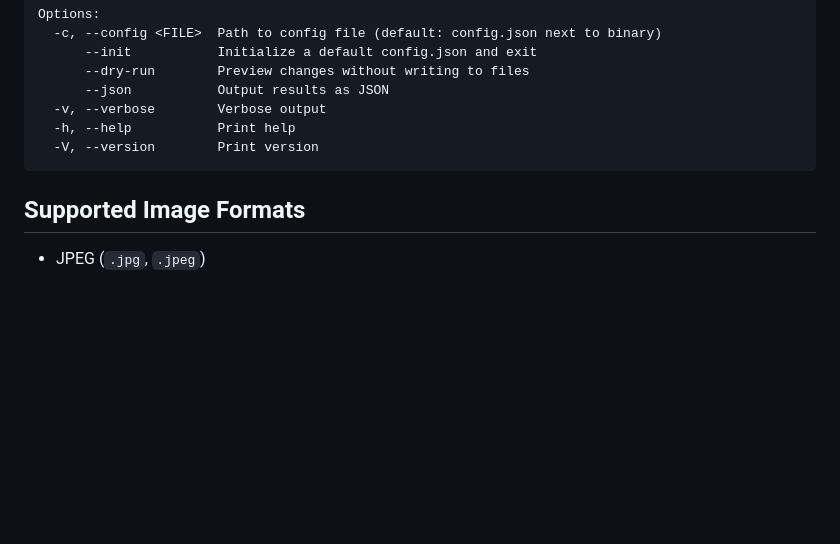
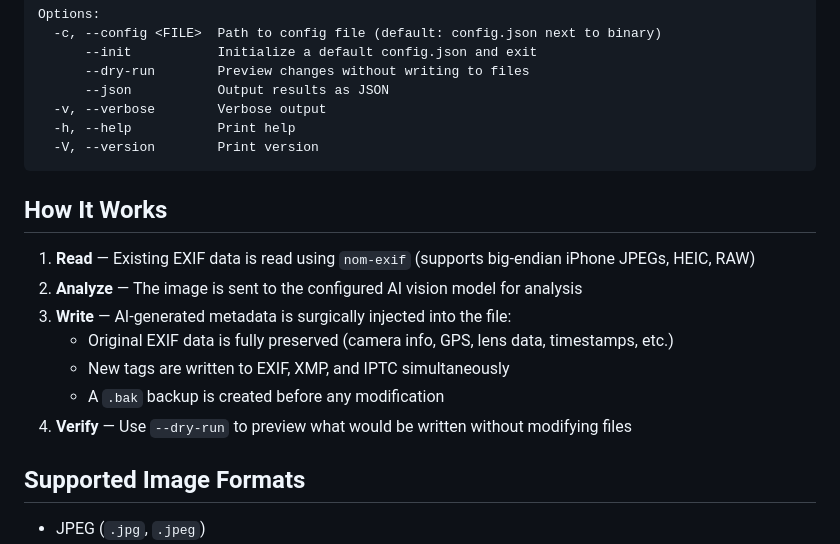
Before and after one commit to marirs/exif-ai, a Markdown page: README.md, the part around one of its changes. GitHub-like rendering; blank space fills up the shorter version.

````diff
--- a/README.md
+++ b/README.md
@@ -143,6 +175,16 @@ Options:
   -V, --version        Print version
 ```
 
+## How It Works
+
+1. **Read** — Existing EXIF data is read using `nom-exif` (supports big-endian iPhone JPEGs, HEIC, RAW)
+2. **Analyze** — The image is sent to the configured AI vision model for analysis
+3. **Write** — AI-generated metadata is surgically injected into the file:
+   - Original EXIF data is fully preserved (camera info, GPS, lens data, timestamps, etc.)
+   - New tags are written to EXIF, XMP, and IPTC simultaneously
+   - A `.bak` backup is created before any modification
+4. **Verify** — Use `--dry-run` to preview what would be written without modifying files
+
 ## Supported Image Formats
 
 - JPEG (`.jpg`, `.jpeg`)
````
Also changed, not shown: other parts of README.md (+40 -8 lines).
